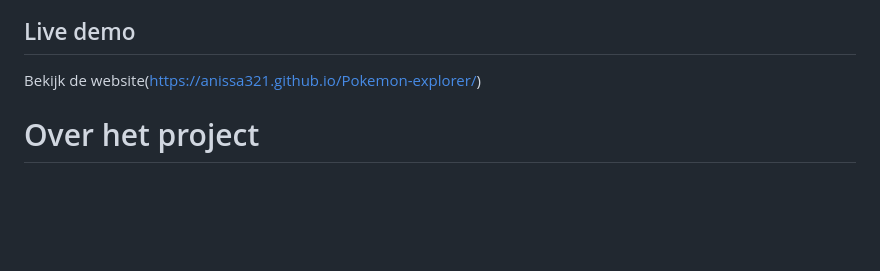
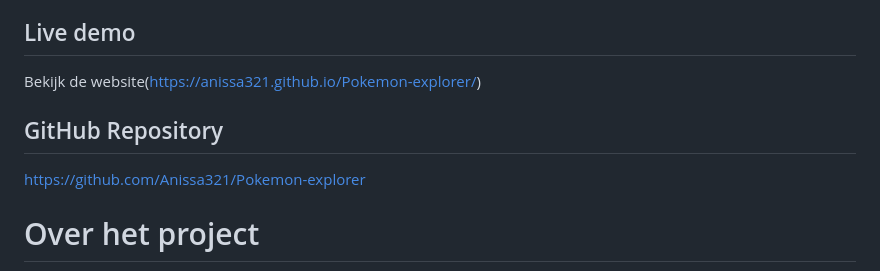
Before and after one commit to Anissa321/Pokemon-explorer, a Markdown page: README.md, the part around the change. GitHub-like rendering; blank space fills up the shorter version.

```diff
--- a/README.md
+++ b/README.md
@@ -8,6 +8,9 @@ Met deze applicatie kunnen gebruikers Pokémon bekijken, zoeken, filteren, sorte
 
 Bekijk de website(https://anissa321.github.io/Pokemon-explorer/)
 
+## GitHub Repository
+
+https://github.com/Anissa321/Pokemon-explorer
 
 # Over het project
 
```
